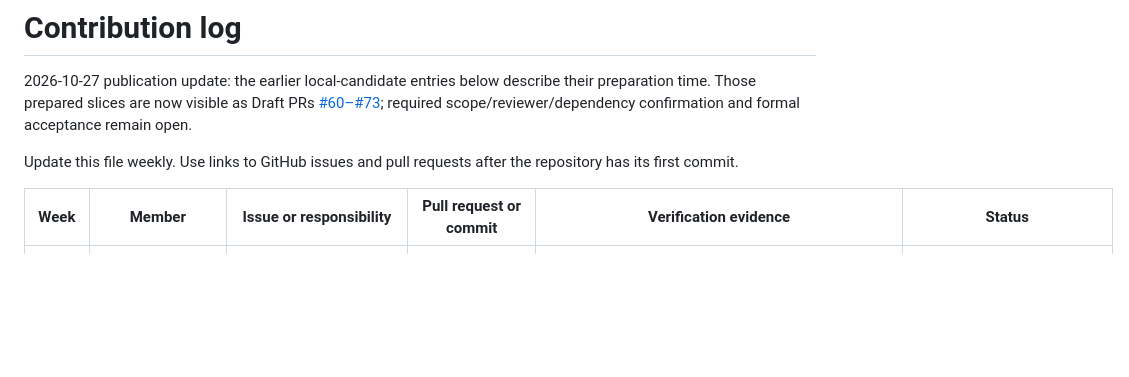
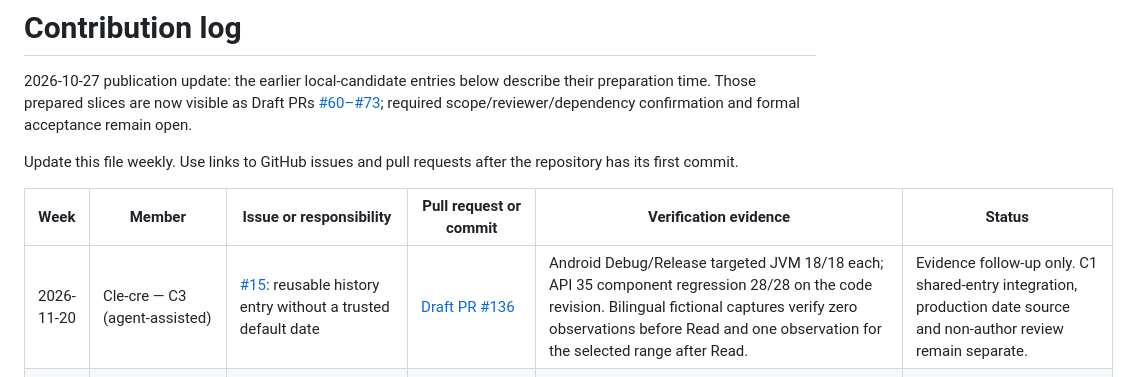
Before and after one commit to BRMRs/group33, a Markdown page: CONTRIBUTIONS.md, the part around the change. Drawn GitHub-style; blank space fills up the shorter version.

Commit message:
docs(caregiver): add bilingual history entry evidence
Refs #15

```diff
--- a/CONTRIBUTIONS.md
+++ b/CONTRIBUTIONS.md
@@ -6,6 +6,7 @@ Update this file weekly. Use links to GitHub issues and pull requests after the
 
 | Week | Member | Issue or responsibility | Pull request or commit | Verification evidence | Status |
 |---|---|---|---|---|---|
+| 2026-11-20 | Cle-cre — C3 (agent-assisted) | [#15](https://github.com/BRMRs/group33/issues/15): reusable history entry without a trusted default date | [Draft PR #136](https://github.com/BRMRs/group33/pull/136) | Android Debug/Release targeted JVM 18/18 each; API 35 component regression 28/28 on the code revision. Bilingual fictional captures verify zero observations before Read and one observation for the selected range after Read. | Evidence follow-up only. C1 shared-entry integration, production date source and non-author review remain separate. |
 | 2026-11-11 | Cle-cre — C3 (agent-assisted) | [#19](https://github.com/BRMRs/group33/issues/19), [#15](https://github.com/BRMRs/group33/issues/15): bind read-only history to trusted Elder context and the existing DoseEvent Repository | [Draft PR #120](https://github.com/BRMRs/group33/pull/120) | Android Debug178/Release177 JVM tests passed; lint0 errors/30 existing warnings; Debug and instrumentation APK builds passed using Gradle8.9 offline. SM-F9260/API35: six Host boundary tests and 20 existing history tests passed; one scripted-HTTP/real-Repository/Room test passed in a separate run. Scope covers explicit date observations, equal-bind selection retention, trusted session/relationship changes, revocation and detach cleanup. | Published as Draft; exact-final-revision author review, CI and non-author review remain pending. Shared navigation, live Server/HTTP and complete happy-path acceptance remain separate; no shared contract/schema change. |
 | 2026-11-09 | Cle-cre — C3 (agent-assisted) | [#19](https://github.com/BRMRs/group33/issues/19): caregiver history rendering; [#17](https://github.com/BRMRs/group33/issues/17): server-accepted late-report evidence | [PR #109](https://github.com/BRMRs/group33/pull/109) | On the updated #89/#91 integration: Shared and Android Debug/Release tests, Debug test APK, Release build and lint passed; 30 targeted API 35 instrumentation tests passed on SM-F9260; policy and diff checks passed. The Windows full Gate reported 310 failures among 627 Server tests; current-head [Ubuntu CI 42499728279](https://github.com/BRMRs/group33/actions/runs/42499728279) passed. | Ready; E approved current head; remaining non-author review/merge and real Room/HTTP, production host and happy-path acceptance remain pending. |
 | 2026-11-08 | Cle-cre — C3 (agent-assisted) | [#19](https://github.com/BRMRs/group33/issues/19): reconcile history with its updated prerequisite and clear stale calendar-draft validation | [PR #89](https://github.com/BRMRs/group33/pull/89); #48 `e0a52f5`, main `dc1e2fb` | Existing Gradle 8.9, offline: Shared 18; Android Debug/Release JVM 127 each; 25 API35 history/event-row device tests, zero failures/errors/skips. The bilingual calendar counterexample failed with REVERSED before the correction and passed afterward. Lint: 0 errors/28 warnings; Debug/Release and test APK builds passed; Release merged manifest excludes the Debug test hosts. Policy/diff and artifact checks recorded with the final revision. | Calendar confirmation validates the draft and clears old visible/accessibility errors without applying dates or reopening history observation; cancel preserves the rejected draft, and subsequent source updates do not restore its error. Formal author/non-author final review and real-data integration remain separate; #19 stays open. Server-accepted late-report consumption remains in #109. |
```
Also changed, not shown: docs/evidence/c3-history-no-default-date/pr136-en-01-no-default.png (added), docs/evidence/c3-history-no-default-date/pr136-en-02-draft.png (added), docs/evidence/c3-history-no-default-date/pr136-en-03-read.png (added), docs/evidence/c3-history-no-default-date/pr136-zh-01-no-default.png (added), docs/evidence/c3-history-no-default-date/pr136-zh-02-draft.png (added), docs/evidence/c3-history-no-default-date/pr136-zh-03-read.png (added), 1 other file.
